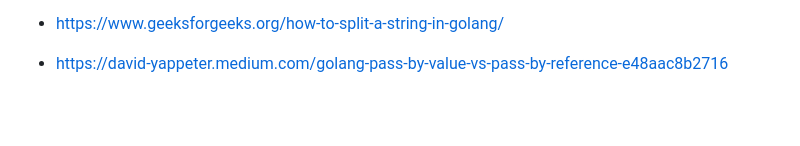
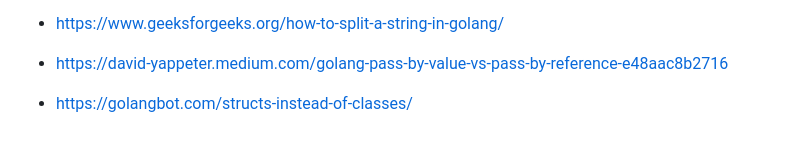
Before and after one commit to megangenualdi/programming_language_project, a Markdown page: assignment4/answers.md, the part around the change. GitHub-like rendering; blank space fills up the shorter version.

Commit message:
[MG] added reference

```diff
--- a/assignment4/answers.md
+++ b/assignment4/answers.md
@@ -77,3 +77,5 @@ References:
 - https://www.geeksforgeeks.org/how-to-split-a-string-in-golang/
 
 - https://david-yappeter.medium.com/golang-pass-by-value-vs-pass-by-reference-e48aac8b2716
+
+- https://golangbot.com/structs-instead-of-classes/
```
